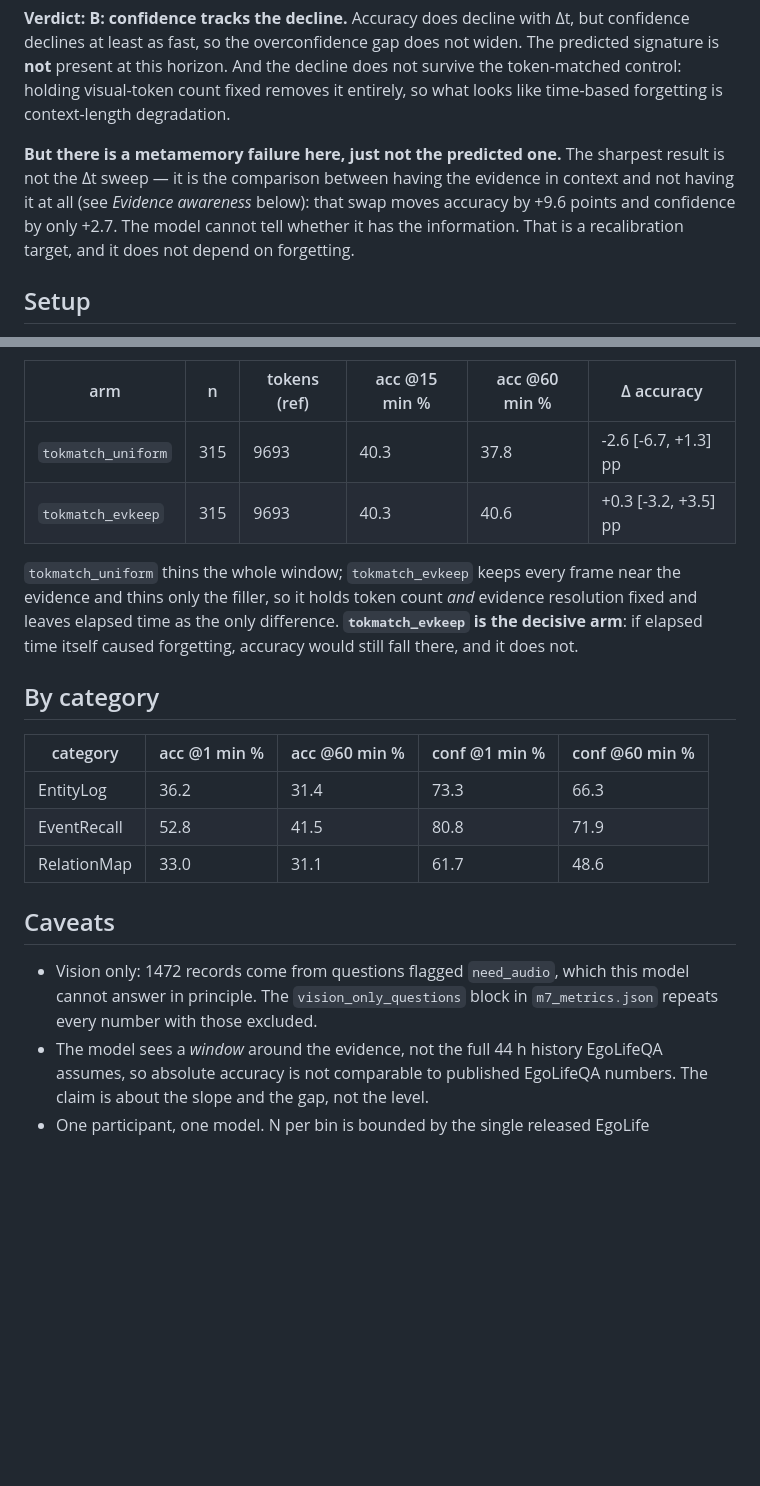
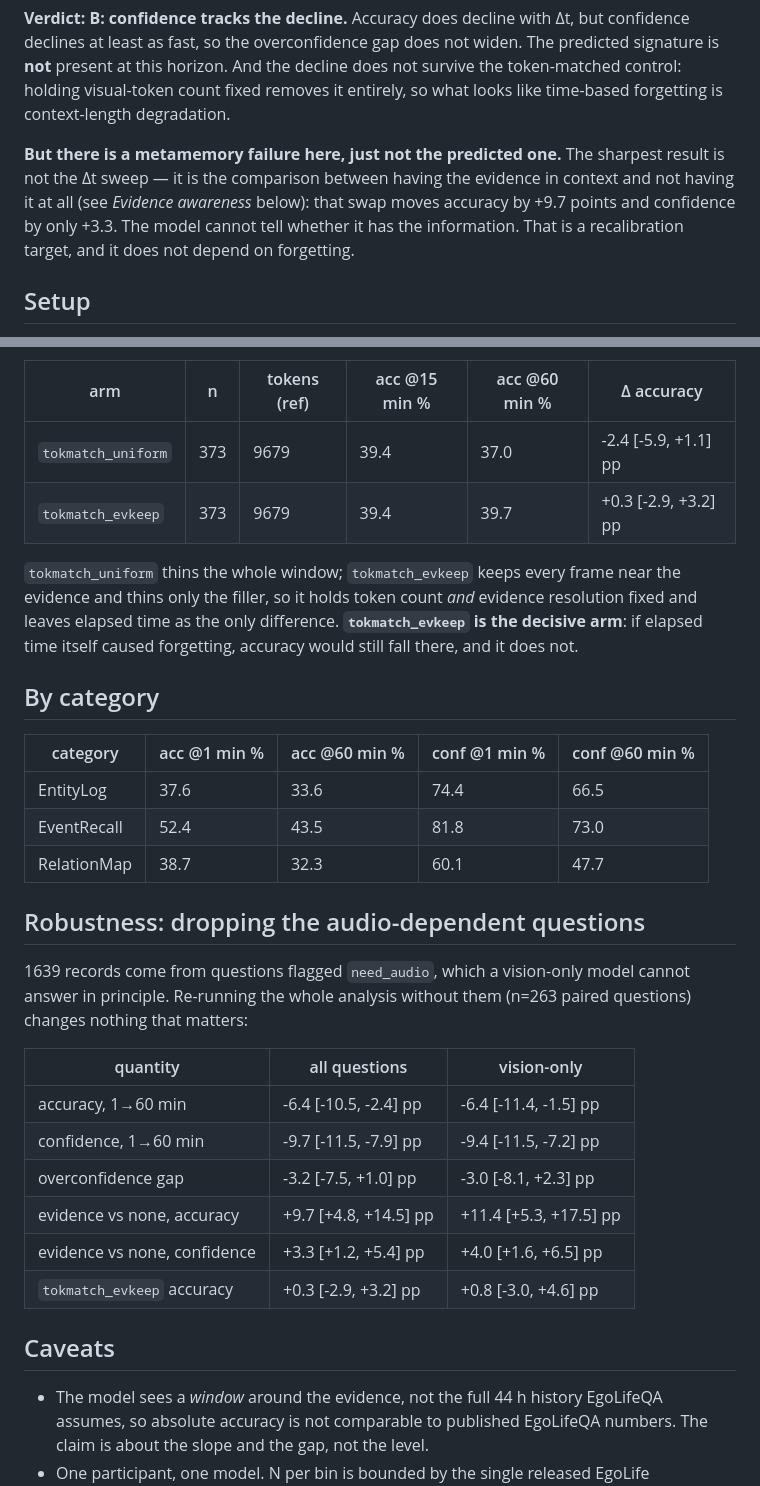
Before and after one commit to yanpei-liu/confidence-tracks-context-not-evidence, a Markdown page: Teaser-Experiment/artifacts/m8_teaser.md, 2 parts joined by grey strips. Drawn GitHub-style; blank space fills up the shorter version.

```diff
--- a/Teaser-Experiment/artifacts/m8_teaser.md
+++ b/Teaser-Experiment/artifacts/m8_teaser.md
@@ -5,8 +5,8 @@
 **But there is a metamemory failure here, just not the predicted one.** The sharpest result is
 not the Δt sweep — it is the comparison between having the evidence in context and not having it
 at all (see *Evidence awareness* below): that swap moves accuracy by
-+9.6 points and confidence by only
-+2.7. The model cannot tell whether
++9.7 points and confidence by only
++3.3. The model cannot tell whether
 it has the information. That is a recalibration target, and it does not depend on forgetting.
 
 ## Setup
@@ -87,8 +87,8 @@ is the token-matched block below.
 
 | arm | n | tokens (ref) | acc @15 min % | acc @60 min % | Δ accuracy |
 | --- | --- | --- | --- | --- | --- |
-| `tokmatch_uniform` | 315 | 9693 | 40.3 | 37.8 | -2.6 [-6.7, +1.3] pp |
-| `tokmatch_evkeep` | 315 | 9693 | 40.3 | 40.6 | +0.3 [-3.2, +3.5] pp |
+| `tokmatch_uniform` | 373 | 9679 | 39.4 | 37.0 | -2.4 [-5.9, +1.1] pp |
+| `tokmatch_evkeep` | 373 | 9679 | 39.4 | 39.7 | +0.3 [-2.9, +3.2] pp |
 
 `tokmatch_uniform` thins the whole window; `tokmatch_evkeep` keeps every frame near the
 evidence and thins only the filler, so it holds token count *and* evidence resolution fixed
@@ -99,15 +99,26 @@ elapsed time itself caused forgetting, accuracy would still fall there, and it d
 
 | category | acc @1 min % | acc @60 min % | conf @1 min % | conf @60 min % |
 | --- | --- | --- | --- | --- |
-| EntityLog | 36.2 | 31.4 | 73.3 | 66.3 |
-| EventRecall | 52.8 | 41.5 | 80.8 | 71.9 |
-| RelationMap | 33.0 | 31.1 | 61.7 | 48.6 |
+| EntityLog | 37.6 | 33.6 | 74.4 | 66.5 |
+| EventRecall | 52.4 | 43.5 | 81.8 | 73.0 |
+| RelationMap | 38.7 | 32.3 | 60.1 | 47.7 |
+
+## Robustness: dropping the audio-dependent questions
+
+1639 records come from questions flagged `need_audio`, which a
+vision-only model cannot answer in principle. Re-running the whole analysis without them
+(n=263 paired questions) changes nothing that matters:
+
+| quantity | all questions | vision-only |
+| --- | --- | --- |
+| accuracy, 1→60 min | -6.4 [-10.5, -2.4] pp | -6.4 [-11.4, -1.5] pp |
+| confidence, 1→60 min | -9.7 [-11.5, -7.9] pp | -9.4 [-11.5, -7.2] pp |
+| overconfidence gap | -3.2 [-7.5, +1.0] pp | -3.0 [-8.1, +2.3] pp |
+| evidence vs none, accuracy | +9.7 [+4.8, +14.5] pp | +11.4 [+5.3, +17.5] pp |
+| evidence vs none, confidence | +3.3 [+1.2, +5.4] pp | +4.0 [+1.6, +6.5] pp |
+| `tokmatch_evkeep` accuracy | +0.3 [-2.9, +3.2] pp | +0.8 [-3.0, +4.6] pp |
 
 ## Caveats
-
-- Vision only: 1472 records come from questions flagged
-  `need_audio`, which this model cannot answer in principle. The `vision_only_questions`
-  block in `m7_metrics.json` repeats every number with those excluded.
 - The model sees a *window* around the evidence, not the full 44 h history EgoLifeQA assumes,
   so absolute accuracy is not comparable to published EgoLifeQA numbers. The claim is about
   the slope and the gap, not the level.
```
Also changed, not shown: other parts of Teaser-Experiment/artifacts/m8_teaser.md (+21 -21 lines), Teaser-Experiment/figures/headline.png, 3 other files.
